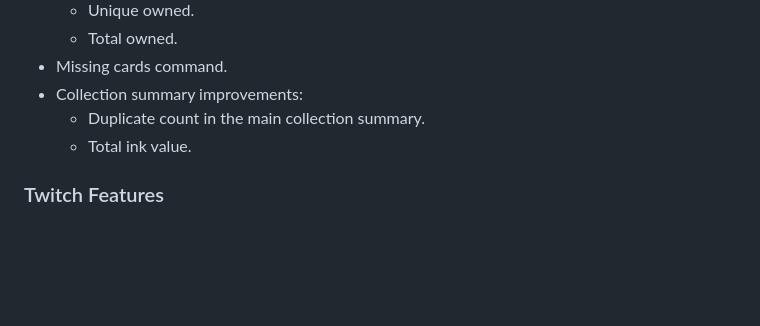
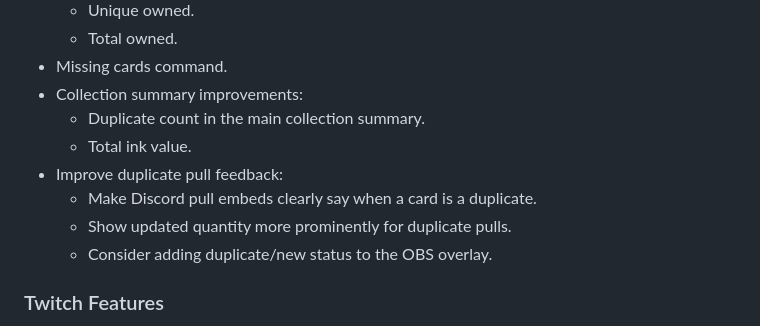
Before and after one commit to feyredarrling/lore-collector-bot, a Markdown page: BACKLOG.md, the part around the change. Rendered like a GitHub page; blank space fills up the shorter version.

Commit message:
Add duplicate pull feedback backlog item

```diff
--- a/BACKLOG.md
+++ b/BACKLOG.md
@@ -70,6 +70,10 @@ This file is the practical backlog index for The Lore Collector bot. Code is the
 - Collection summary improvements:
   - Duplicate count in the main collection summary.
   - Total ink value.
+- Improve duplicate pull feedback:
+  - Make Discord pull embeds clearly say when a card is a duplicate.
+  - Show updated quantity more prominently for duplicate pulls.
+  - Consider adding duplicate/new status to the OBS overlay.
 
 ### Twitch Features
 
```
Also changed, not shown: TODO.md (+1 -0 lines).
